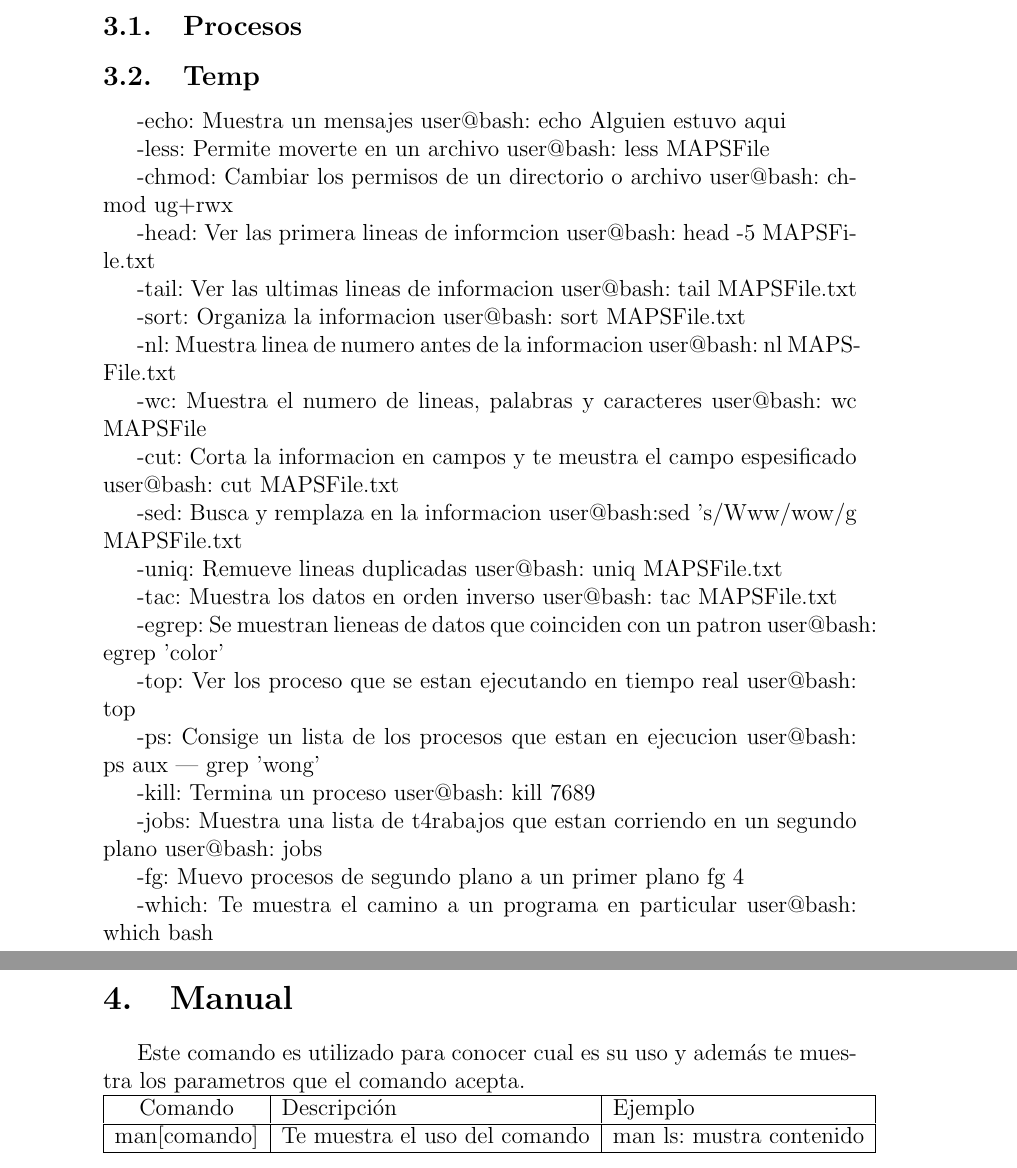
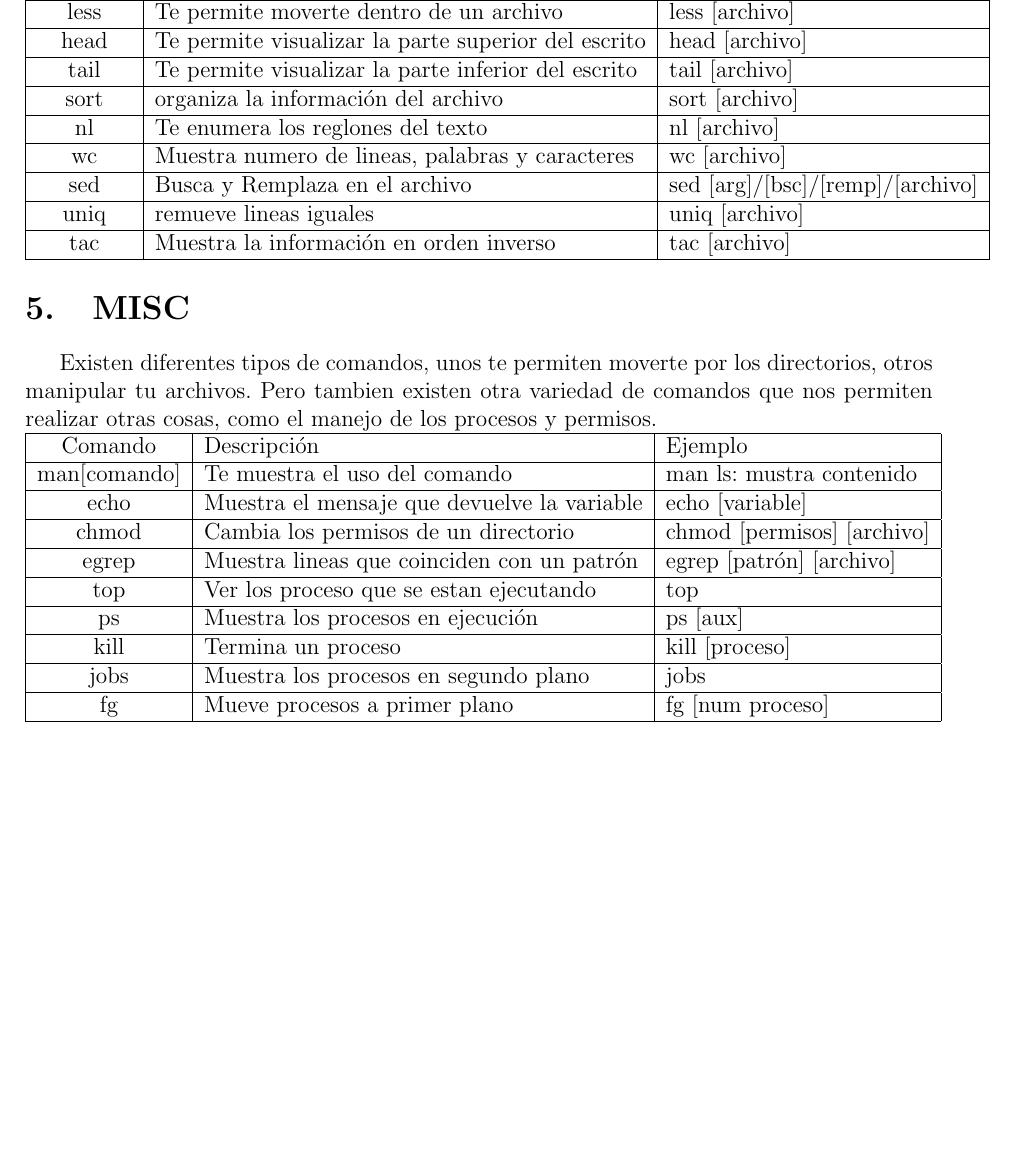
Before and after one commit to maps16/Programacion9152, a LaTeX document (manual_bash.tex): two parts of pages 2 and 3 of 3 before the commit and part of page 2 of 2 after it, the two joined at a grey line, cut at the place of the change, the shorter picture padded with empty space. Compiled offline with pdfLaTeX.

Commit message:
Version V1.0

```diff
--- a/manual_bash.tex
+++ b/manual_bash.tex
@@ -44,74 +53,33 @@ rm & Remueve un archivo & rm [Nombre del directorio] \\ \hline
 cat & Te muestra el contenido de un archivo & cat [archivo] \\ \hline
 vi & Te permite editar un archivo & vi [archivo] \\ \hline
+less & Te permite moverte dentro de un archivo & less [archivo]\\ \hline
+head & Te permite visualizar la parte superior del escrito & head [archivo]  \\ \hline
+tail & Te permite visualizar la parte inferior del escrito & tail [archivo]  \\ \hline
+sort & organiza la información del archivo & sort [archivo] \\ \hline
+nl & Te enumera los reglones del texto & nl [archivo] \\ \hline
+wc & Muestra numero de lineas, palabras y caracteres & wc [archivo] \\ \hline
+sed & Busca y Remplaza en el archivo & sed [arg]/[bsc]/[remp]/[archivo] \\ \hline
+uniq & remueve lineas iguales & uniq [archivo] \\ \hline
+tac & Muestra la información en orden inverso & tac [archivo]\\ \hline
+\end{tabular}
 
-\end{tabular}
-\subsection{Procesos}
-\subsection{Temp}
--echo: Muestra un mensajes
-user@bash: echo Alguien estuvo aqui
-
--less: Permite moverte en un archivo
-user@bash: less MAPSFile
-
--chmod: Cambiar los permisos de un directorio o archivo
-user@bash: chmod ug+rwx
-
--head: Ver las primera lineas de informcion
-user@bash: head -5 MAPSFile.txt
-
--tail: Ver las ultimas lineas de informacion
-user@bash: tail MAPSFile.txt
-
--sort: Organiza la informacion
-user@bash: sort MAPSFile.txt
-
--nl: Muestra linea de numero antes de la informacion
-user@bash: nl MAPSFile.txt
-
--wc: Muestra el numero de lineas, palabras y caracteres
-user@bash: wc MAPSFile
-
--cut: Corta la informacion en campos y te meustra el campo espesificado
-user@bash: cut MAPSFile.txt
-
--sed: Busca y remplaza en la informacion
-user@bash:sed 's/Www/wow/g MAPSFile.txt
-
--uniq: Remueve lineas duplicadas
-user@bash: uniq MAPSFile.txt
-
--tac: Muestra los datos en orden inverso
-user@bash: tac MAPSFile.txt
-
--egrep: Se muestran lieneas de datos que coinciden con un patron
-user@bash: egrep 'color'
-
--top: Ver los proceso que se estan ejecutando en tiempo real
-user@bash: top
-
--ps: Consige un lista de los procesos que estan en ejecucion
-user@bash: ps aux | grep 'wong'
-
--kill: Termina un proceso
-user@bash: kill 7689
-
--jobs: Muestra una lista de t4rabajos que estan corriendo en un segundo plano
-user@bash: jobs
-
--fg: Muevo procesos de segundo plano a un primer plano
-fg 4
-
--which: Te muestra el camino a un programa en particular
-user@bash: which bash
-
-\section{Manual}
-Este comando es utilizado para conocer cual es su uso y además te muestra los parametros que el comando acepta. \\
-\begin{tabular}{|c|l|l|}
+\section{MISC}
+Existen diferentes tipos de comandos, unos te permiten moverte por los directorios, otros manipular tu archivos. Pero tambien existen otra variedad de comandos que nos permiten realizar otras cosas, como el manejo de los procesos y permisos.
+\\ \begin{tabular}{|c|l|l|}
 \hline
 Comando & Descripción & Ejemplo \\
 \hline
-man[comando] & Te muestra el uso del comando & man ls: mustra contenido\\ \hline
+man[comando] & Te muestra el uso del comando & man ls: mustra contenido \\ \hline
+echo & Muestra el mensaje que devuelve la variable & echo [variable] \\ \hline
+chmod & Cambia los permisos de un directorio & chmod [permisos] [archivo] \\ \hline
+egrep & Muestra lineas que coinciden con un patrón & egrep [patrón] [archivo] \\ \hline
+top & Ver los proceso que se estan ejecutando & top \\ \hline
+ps & Muestra los procesos en ejecución & ps [aux] \\ \hline
+kill & Termina un proceso & kill [proceso] \\ \hline
+jobs & Muestra los procesos en segundo plano & jobs \\ \hline
+fg & Mueve procesos a primer plano & fg [num proceso] \\ \hline
 \end{tabular}
+
 
 % Nunca debe faltar esta última linea.
 \end{document}
```
Also changed, not shown: manual_bash.pdf (added), manual_bash.tex (43 more changed lines).
